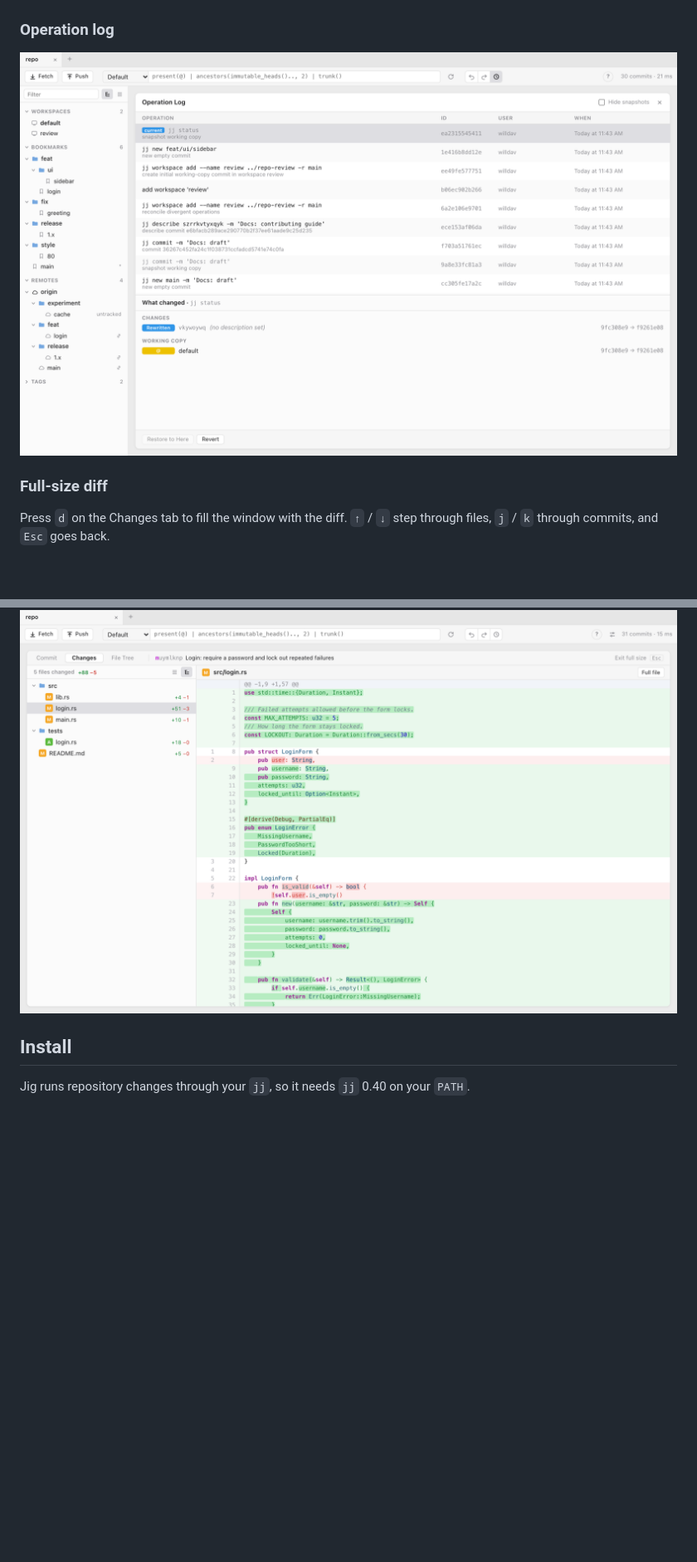
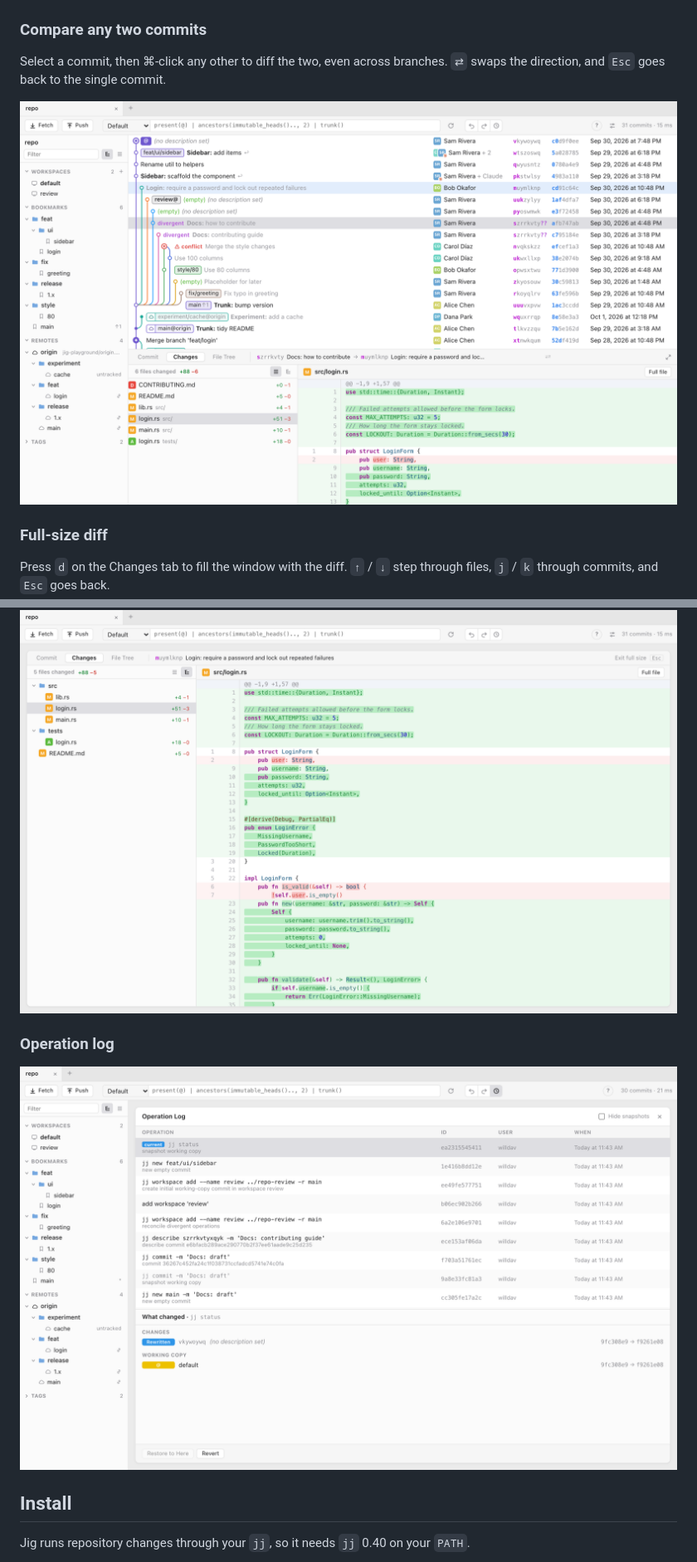
Before and after one commit to wcrd/jig, a Markdown page: README.md, 2 parts joined by grey strips. Shown at 83% size. Rendered like a GitHub page; pictures changed too: docs/screenshots/compare.png (added); blank space fills up the shorter version.

```diff
--- a/README.md
+++ b/README.md
@@ -33,15 +33,21 @@ While I built this for the 2 reasons above, `jig` also supports most of the othe
 
 ![Resolving a conflict](docs/screenshots/resolve.png)
 
-### Operation log
+### Compare any two commits
 
-![Operation log](docs/screenshots/oplog.png)
+Select a commit, then ⌘-click any other to diff the two, even across branches. `⇄` swaps the direction, and `Esc` goes back to the single commit.
+
+![Comparing two commits on different branches](docs/screenshots/compare.png)
 
 ### Full-size diff
 
 Press `d` on the Changes tab to fill the window with the diff. `↑` / `↓` step through files, `j` / `k` through commits, and `Esc` goes back.
 
 ![Full-size diff](docs/screenshots/diff.png)
+
+### Operation log
+
+![Operation log](docs/screenshots/oplog.png)
 
 ## Install
 Jig runs repository changes through your `jj`, so it needs `jj` 0.40 on your `PATH`.
```
Also changed, not shown: DEVELOPMENT.md (+1 -1 lines), 1 other file.
